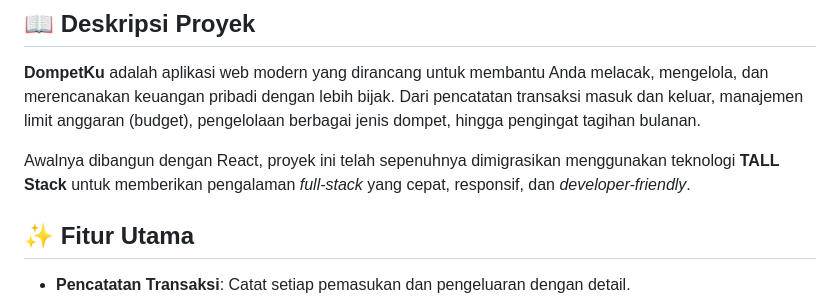
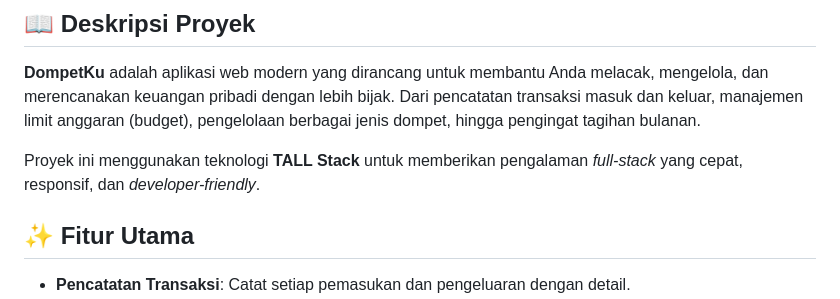
Before and after one commit to alfathna/dompetku, a Markdown page: README.md, the part around the change. Drawn GitHub-style.

Commit message:
Revise project description in README.md
Updated project description to clarify technology stack.

```diff
--- a/README.md
+++ b/README.md
@@ -10,7 +10,7 @@
 
 **DompetKu** adalah aplikasi web modern yang dirancang untuk membantu Anda melacak, mengelola, dan merencanakan keuangan pribadi dengan lebih bijak. Dari pencatatan transaksi masuk dan keluar, manajemen limit anggaran (budget), pengelolaan berbagai jenis dompet, hingga pengingat tagihan bulanan.
 
-Awalnya dibangun dengan React, proyek ini telah sepenuhnya dimigrasikan menggunakan teknologi **TALL Stack** untuk memberikan pengalaman *full-stack* yang cepat, responsif, dan *developer-friendly*.
+Proyek ini menggunakan teknologi **TALL Stack** untuk memberikan pengalaman *full-stack* yang cepat, responsif, dan *developer-friendly*.
 
 ## ✨ Fitur Utama
 
```
